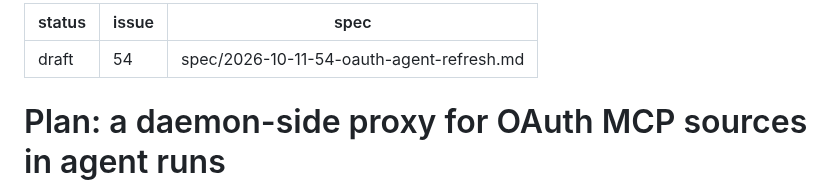
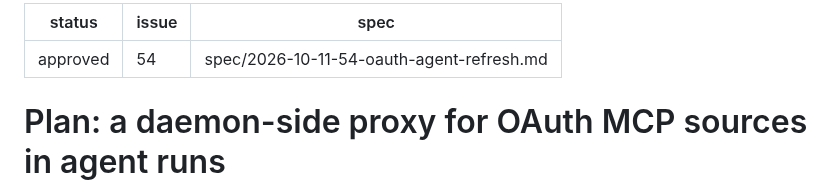
Before and after one commit to olafkfreund/siphon, a Markdown page: plan/2026-10-11-54-oauth-agent-refresh.md, the part around the change. GitHub-like rendering.

Commit message:
docs(plan): approve 2026-10-11-54-oauth-agent-refresh (#54)
Co-Authored-By: Claude Opus 5.5 <noreply@anthropic.com>
Claude-Session: https://claude.ai/code/session_012Z54Ew36BLXPUTpLnsNSeW

```diff
--- a/plan/2026-10-11-54-oauth-agent-refresh.md
+++ b/plan/2026-10-11-54-oauth-agent-refresh.md
@@ -1,5 +1,5 @@
 ---
-status: draft
+status: approved
 issue: 54
 spec: spec/2026-10-11-54-oauth-agent-refresh.md
 ---
```
